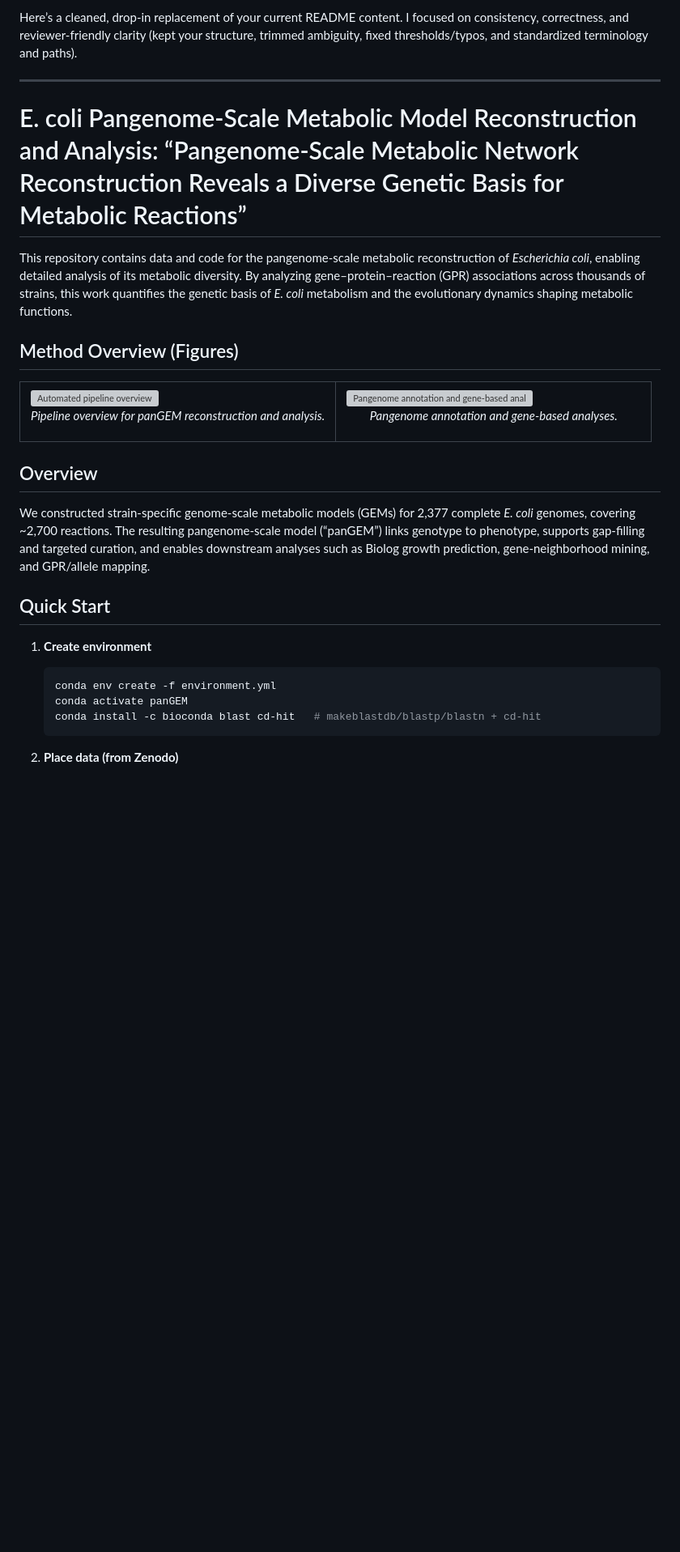
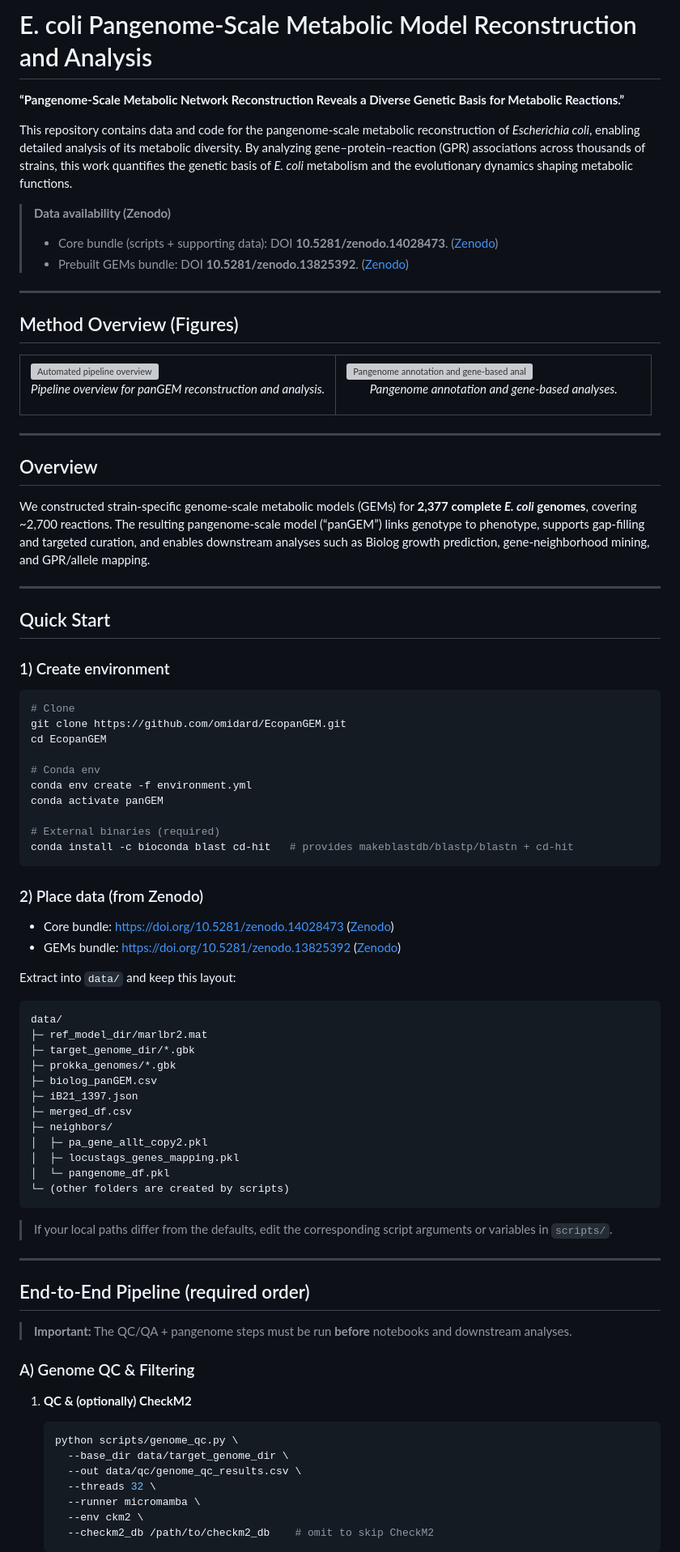
Before and after one commit to omidard/EcopanGEM, a Markdown page: README.md, the part around one of its changes. Shown at 81% size. GitHub-like rendering; blank space fills up the shorter version; grey boxes are pictures that could not be loaded.

````diff
--- a/README.md
+++ b/README.md
@@ -1,10 +1,15 @@
-Here’s a cleaned, drop-in replacement of your current README content. I focused on consistency, correctness, and reviewer-friendly clarity (kept your structure, trimmed ambiguity, fixed thresholds/typos, and standardized terminology and paths).
+# E. coli Pangenome-Scale Metabolic Model Reconstruction and Analysis
+
+**“Pangenome-Scale Metabolic Network Reconstruction Reveals a Diverse Genetic Basis for Metabolic Reactions.”**
+
+This repository contains data and code for the pangenome-scale metabolic reconstruction of *Escherichia coli*, enabling detailed analysis of its metabolic diversity. By analyzing gene–protein–reaction (GPR) associations across thousands of strains, this work quantifies the genetic basis of *E. coli* metabolism and the evolutionary dynamics shaping metabolic functions.
+
+> **Data availability (Zenodo)**
+>
+> * Core bundle (scripts + supporting data): DOI **10.5281/zenodo.14028473**. ([Zenodo][1])
+> * Prebuilt GEMs bundle: DOI **10.5281/zenodo.13825392**. ([Zenodo][2])
 
 ---
-
-# E. coli Pangenome-Scale Metabolic Model Reconstruction and Analysis: “Pangenome-Scale Metabolic Network Reconstruction Reveals a Diverse Genetic Basis for Metabolic Reactions”
-
-This repository contains data and code for the pangenome-scale metabolic reconstruction of *Escherichia coli*, enabling detailed analysis of its metabolic diversity. By analyzing gene–protein–reaction (GPR) associations across thousands of strains, this work quantifies the genetic basis of *E. coli* metabolism and the evolutionary dynamics shaping metabolic functions.
 
 ## Method Overview (Figures)
 
@@ -21,18 +26,72 @@ This repository contains data and code for the pangenome-scale metabolic reconst
   </tr>
 </table>
 
+---
+
 ## Overview
 
-We constructed strain-specific genome-scale metabolic models (GEMs) for 2,377 complete *E. coli* genomes, covering ~2,700 reactions. The resulting pangenome-scale model (“panGEM”) links genotype to phenotype, supports gap-filling and targeted curation, and enables downstream analyses such as Biolog growth prediction, gene-neighborhood mining, and GPR/allele mapping.
+We constructed strain-specific genome-scale metabolic models (GEMs) for **2,377 complete *E. coli* genomes**, covering ~2,700 reactions. The resulting pangenome-scale model (“panGEM”) links genotype to phenotype, supports gap-filling and targeted curation, and enables downstream analyses such as Biolog growth prediction, gene-neighborhood mining, and GPR/allele mapping.
+
+---
 
 ## Quick Start
 
-1. **Create environment**
+### 1) Create environment
+
+```bash
+# Clone
+git clone https://github.com/omidard/EcopanGEM.git
+cd EcopanGEM
+
+# Conda env
+conda env create -f environment.yml
+conda activate panGEM
+
+# External binaries (required)
+conda install -c bioconda blast cd-hit   # provides makeblastdb/blastp/blastn + cd-hit
+```
+
+### 2) Place data (from Zenodo)
+
+* Core bundle: [https://doi.org/10.5281/zenodo.14028473](https://doi.org/10.5281/zenodo.14028473)  ([Zenodo][1])
+* GEMs bundle: [https://doi.org/10.5281/zenodo.13825392](https://doi.org/10.5281/zenodo.13825392)  ([Zenodo][2])
+
+Extract into `data/` and keep this layout:
+
+```
+data/
+├─ ref_model_dir/marlbr2.mat
+├─ target_genome_dir/*.gbk
+├─ prokka_genomes/*.gbk
+├─ biolog_panGEM.csv
+├─ iB21_1397.json
+├─ merged_df.csv
+├─ neighbors/
+│  ├─ pa_gene_allt_copy2.pkl
+│  ├─ locustags_genes_mapping.pkl
+│  └─ pangenome_df.pkl
+└─ (other folders are created by scripts)
+```
+
+> If your local paths differ from the defaults, edit the corresponding script arguments or variables in `scripts/`.
+
+---
+
+## End-to-End Pipeline (required order)
+
+> **Important:** The QC/QA + pangenome steps must be run **before** notebooks and downstream analyses.
+
+### A) Genome QC & Filtering
+
+1. **QC & (optionally) CheckM2**
 
    ```bash
-   conda env create -f environment.yml
-   conda activate panGEM
-   conda install -c bioconda blast cd-hit   # makeblastdb/blastp/blastn + cd-hit
+   python scripts/genome_qc.py \
+     --base_dir data/target_genome_dir \
+     --out data/qc/genome_qc_results.csv \
+     --threads 32 \
+     --runner micromamba \
+     --env ckm2 \
+     --checkm2_db /path/to/checkm2_db    # omit to skip CheckM2
    ```
-2. **Place data (from Zenodo)**
 
````
Also changed, not shown: other parts of README.md (+142 -172 lines).
